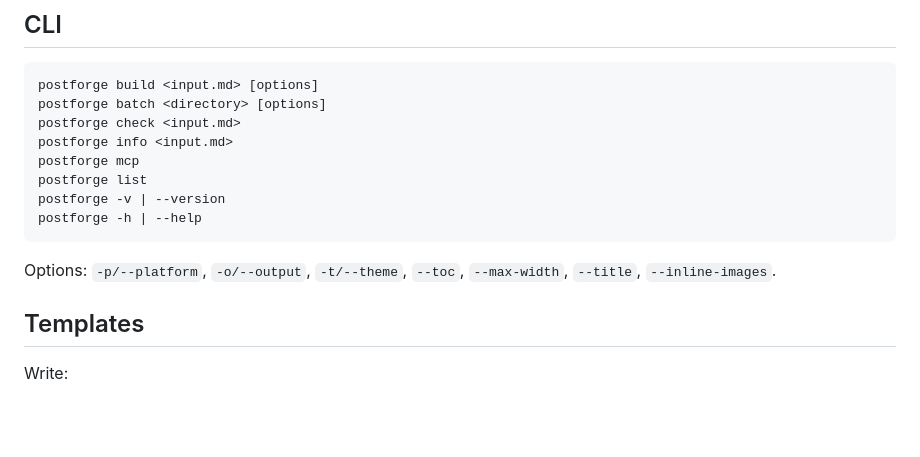
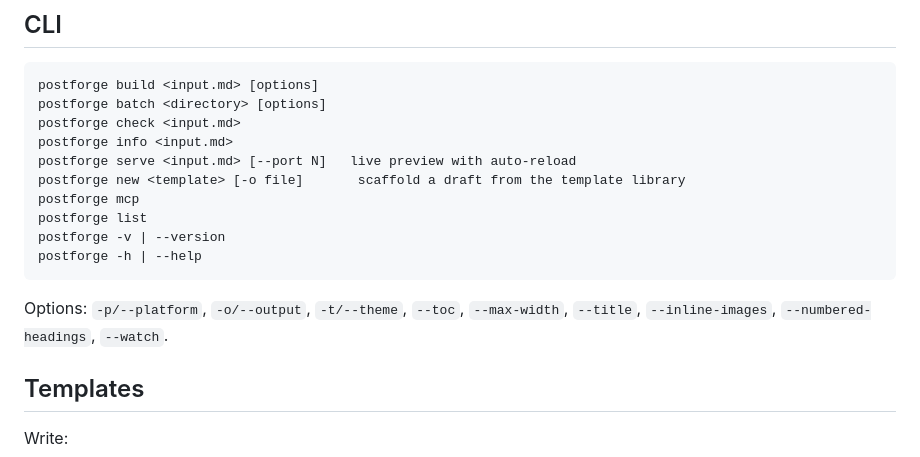
Before and after one commit to la2278647-arch/postforge, a Markdown page: README.en.md, the part around the change. Rendered like a GitHub page; blank space fills up the shorter version.

Commit message:
docs: CHANGELOG 补 0.6.0/0.5.4 + 英文 README CLI 参考同步（serve/new/选项）

````diff
--- a/README.en.md
+++ b/README.en.md
@@ -84,13 +84,15 @@ postforge build <input.md> [options]
 postforge batch <directory> [options]
 postforge check <input.md>
 postforge info <input.md>
+postforge serve <input.md> [--port N]   live preview with auto-reload
+postforge new <template> [-o file]       scaffold a draft from the template library
 postforge mcp
 postforge list
 postforge -v | --version
 postforge -h | --help
 ```
 
-Options: `-p/--platform`, `-o/--output`, `-t/--theme`, `--toc`, `--max-width`, `--title`, `--inline-images`.
+Options: `-p/--platform`, `-o/--output`, `-t/--theme`, `--toc`, `--max-width`, `--title`, `--inline-images`, `--numbered-headings`, `--watch`.
 
 ## Templates
 
````
Also changed, not shown: CHANGELOG.md (+28 -0 lines).
